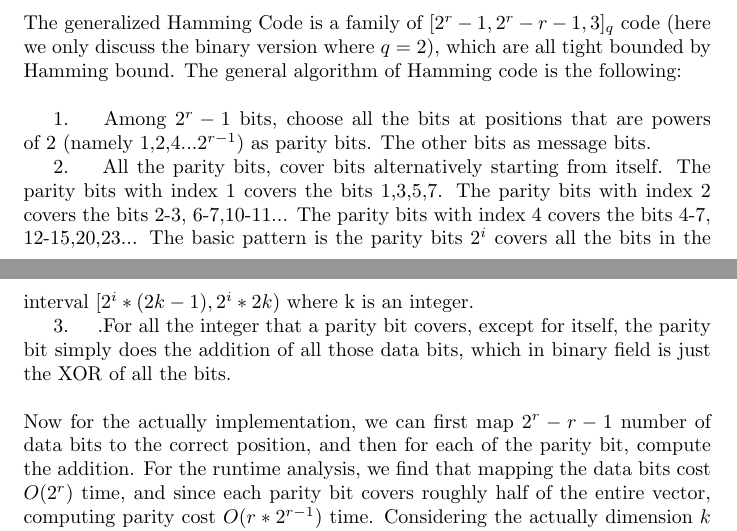
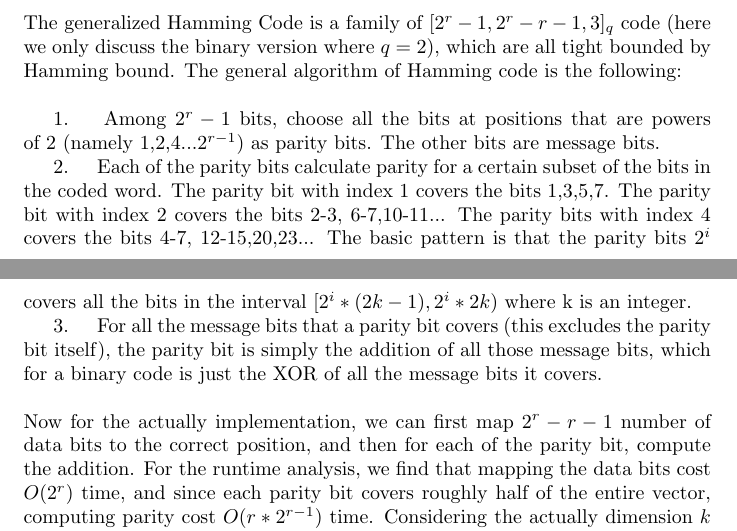
Before and after one commit to velveteenrobot/cse521_final_project, a LaTeX document (Coding theory.tex): two parts of pages 7 and 8 of 10, joined at a grey line, cut so that both start at the same text. Compiled offline with pdfLaTeX.

Commit message:
Rewrote explanation of Hamming Code. More grammar corrections.

```diff
--- a/Coding theory.tex
+++ b/Coding theory.tex
@@ -146,9 +146,9 @@ Now we can do some simple analysis on this code. Using Proposition 2, we can get
 %TODO: actually show checking this bound
 \subsection{Generalized Hamming Code - Encoding}
 The generalized Hamming Code is a family of $[2^r-1, 2^r-r-1,3]_q$ code (here we only discuss the binary version where $q=2$), which are all tight bounded by Hamming bound. The general algorithm of Hamming code is the following:\\\\
-\indent 1. \quad Among $2^r-1$ bits, choose all the bits at positions that are powers of 2 (namely 1,2,4...$2^{r-1}$) as parity bits. The other bits as message bits.\\
-\indent 2. \quad All the parity bits, cover bits alternatively starting from itself. The parity bits with index 1 covers the bits 1,3,5,7. The parity bits with index 2 covers the bits 2-3, 6-7,10-11... The parity bits with index 4 covers the bits 4-7, 12-15,20,23... The basic pattern is the parity bits $2^i$ covers all the bits in the interval $[2^i*(2k-1), 2^i*2k )$ where k is an integer.\\
-\indent 3. \quad .For all the integer that a parity bit covers, except for itself, the parity bit simply does the addition of all those data bits, which in binary field is just the XOR of all the bits.\\\\
+\indent 1. \quad Among $2^r-1$ bits, choose all the bits at positions that are powers of 2 (namely 1,2,4...$2^{r-1}$) as parity bits. The other bits are message bits.\\
+\indent 2. \quad Each of the parity bits calculate parity for a certain subset of the bits in the coded word. The parity bit with index 1 covers the bits 1,3,5,7. The parity bit with index 2 covers the bits 2-3, 6-7,10-11... The parity bits with index 4 covers the bits 4-7, 12-15,20,23... The basic pattern is that the parity bits $2^i$ covers all the bits in the interval $[2^i*(2k-1), 2^i*2k )$ where k is an integer.\\
+\indent 3. \quad For all the message bits that a parity bit covers (this excludes the parity bit itself), the parity bit is simply the addition of all those message bits, which for a binary code is just the XOR of all the message bits it covers.\\\\
 Now for the actually implementation, we can first map $2^r-r-1$ number of data bits to the correct position, and then for each of the parity bit, compute the addition. For the runtime analysis, we find that mapping the data bits cost $O(2^r)$ time, and since each parity bit covers roughly half of the entire vector, computing parity cost $O(r*2^{r-1})$ time. Considering the actually dimension $k$ is in $O(2^r)$, we have that the actual encoding time is $O(k \;logk)$ with respect to dimension $k$.
 \subsection{Decode}
 For the general decoding of linear codes, there are 2 basic approaches: most likelihood decode and the shortest distance decode. The most likelihood decode would return the codeword that has the biggest probability. Such method code be deduced to an integer programming problem and we will not dive deep into this method.\\
```
